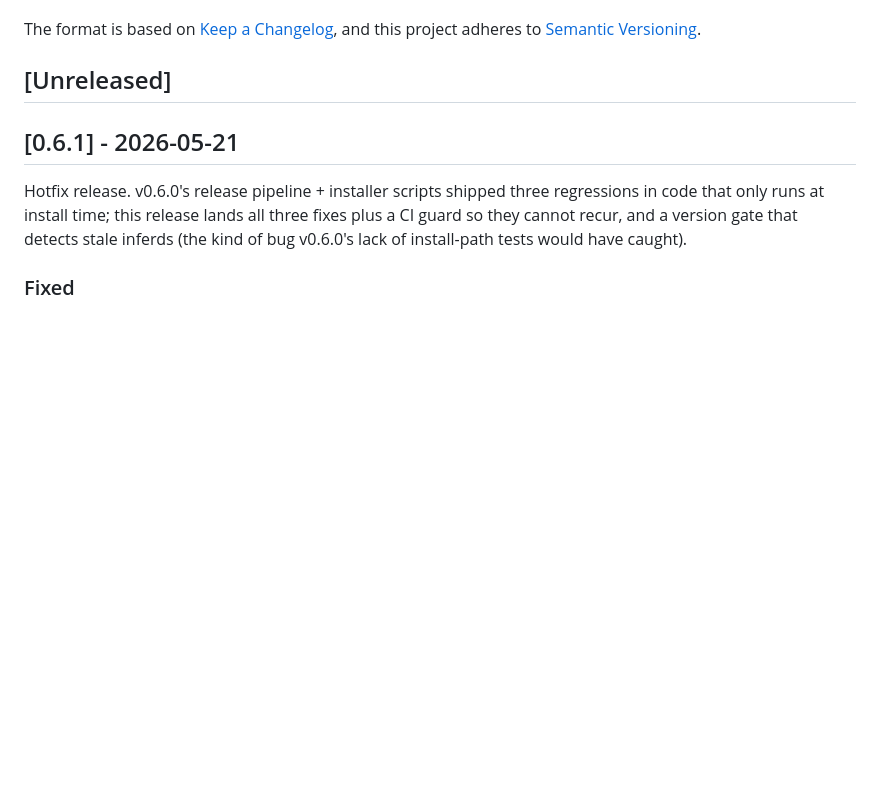
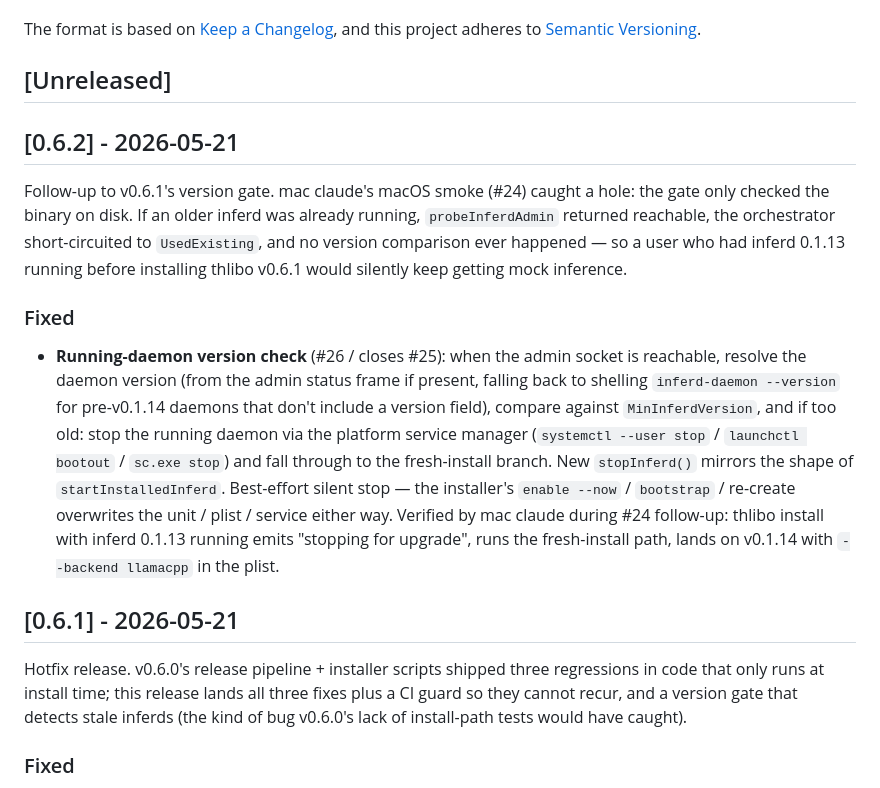
Before and after one commit to 3rg0n/thlibo, a Markdown page: CHANGELOG.md, the part around the change. Drawn GitHub-style; blank space fills up the shorter version.

Commit message:
docs(changelog): write [0.6.2] entry
Follow-up to v0.6.1's version gate. PR #26 closed the
running-daemon hole that mac claude caught during the macOS
smoke (#24): the gate only checked the binary on disk and
short-circuited to UsedExisting before any version comparison
when admin was reachable. v0.6.2 ships that fix.

```diff
--- a/CHANGELOG.md
+++ b/CHANGELOG.md
@@ -6,6 +6,35 @@ The format is based on [Keep a Changelog](https://keepachangelog.com/en/1.1.0/),
 and this project adheres to [Semantic Versioning](https://semver.org/spec/v2.0.0.html).
 
 ## [Unreleased]
+
+## [0.6.2] - 2026-05-21
+
+Follow-up to v0.6.1's version gate. mac claude's macOS smoke (#24)
+caught a hole: the gate only checked the binary on disk. If an
+older inferd was already running, `probeInferdAdmin` returned
+reachable, the orchestrator short-circuited to `UsedExisting`,
+and no version comparison ever happened — so a user who had
+inferd 0.1.13 running before installing thlibo v0.6.1 would
+silently keep getting mock inference.
+
+### Fixed
+
+- **Running-daemon version check** (#26 / closes #25): when
+  the admin socket is reachable, resolve the daemon version
+  (from the admin status frame if present, falling back to
+  shelling `inferd-daemon --version` for pre-v0.1.14 daemons
+  that don't include a version field), compare against
+  `MinInferdVersion`, and if too old: stop the running daemon
+  via the platform service manager (`systemctl --user stop` /
+  `launchctl bootout` / `sc.exe stop`) and fall through to the
+  fresh-install branch. New `stopInferd()` mirrors the shape
+  of `startInstalledInferd`. Best-effort silent stop — the
+  installer's `enable --now` / `bootstrap` / re-create
+  overwrites the unit / plist / service either way.
+  Verified by mac claude during #24 follow-up: thlibo install
+  with inferd 0.1.13 running emits "stopping for upgrade",
+  runs the fresh-install path, lands on v0.1.14 with
+  `--backend llamacpp` in the plist.
 
 ## [0.6.1] - 2026-05-21
 
```
